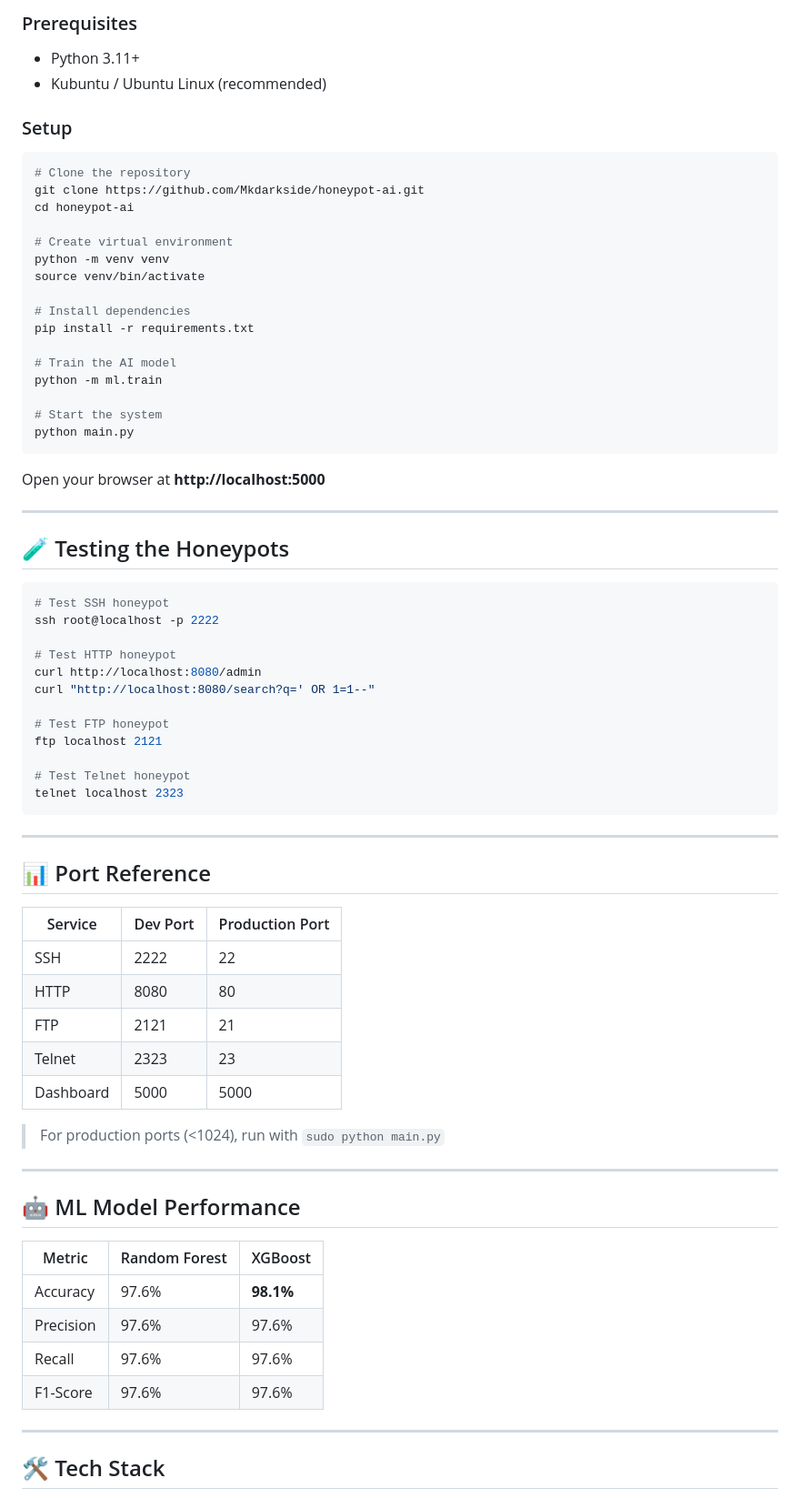
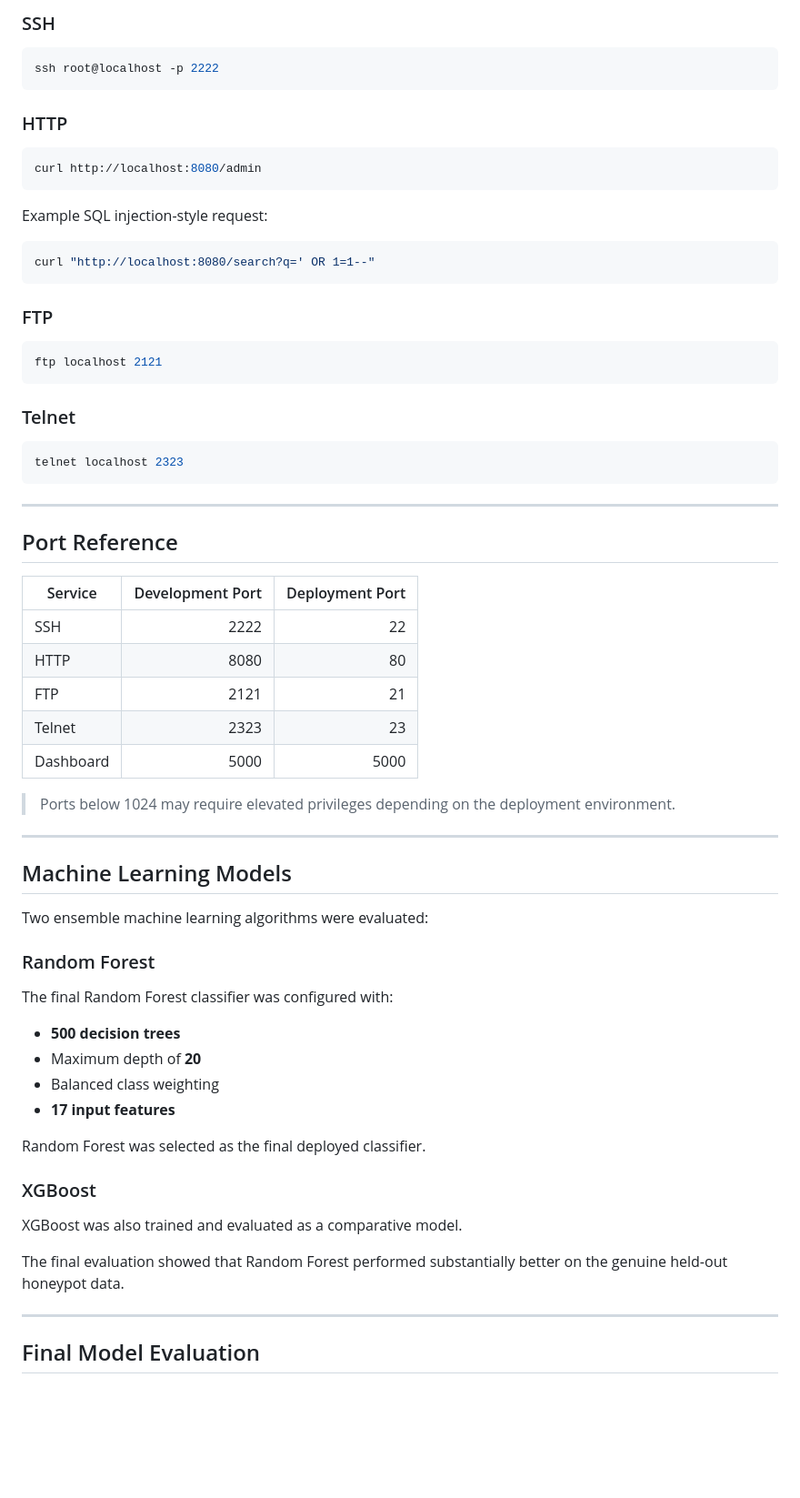
Before and after one commit to maahleek/honeypot-ai, a Markdown page: README.md, the part around one of its changes. Shown at 91% size. Drawn GitHub-style; blank space fills up the shorter version.

````diff
--- a/README.md
+++ b/README.md
@@ -105,76 +236,72 @@ honeypot-ai/
 
-### Prerequisites
-- Python 3.11+
-- Kubuntu / Ubuntu Linux (recommended)
-
-### Setup
+### SSH
 
 ```bash
-# Clone the repository
-git clone https://github.com/Mkdarkside/honeypot-ai.git
-cd honeypot-ai
-
-# Create virtual environment
-python -m venv venv
-source venv/bin/activate
-
-# Install dependencies
-pip install -r requirements.txt
-
-# Train the AI model
-python -m ml.train
-
-# Start the system
-python main.py
+ssh root@localhost -p 2222
 ```
 
-Open your browser at **http://localhost:5000**
-
----
-
-## 🧪 Testing the Honeypots
+### HTTP
 
 ```bash
-# Test SSH honeypot
-ssh root@localhost -p 2222
+curl http://localhost:8080/admin
+```
 
-# Test HTTP honeypot
-curl http://localhost:8080/admin
+Example SQL injection-style request:
+
+```bash
 curl "http://localhost:8080/search?q=' OR 1=1--"
+```
 
-# Test FTP honeypot
+### FTP
+
+```bash
 ftp localhost 2121
+```
 
-# Test Telnet honeypot
+### Telnet
+
+```bash
 telnet localhost 2323
 ```
 
 ---
 
-## 📊 Port Reference
+## Port Reference
 
-| Service | Dev Port | Production Port |
-|---------|----------|----------------|
+| Service | Development Port | Deployment Port |
+|---|---:|---:|
 | SSH | 2222 | 22 |
 | HTTP | 8080 | 80 |
 | FTP | 2121 | 21 |
 | Telnet | 2323 | 23 |
 | Dashboard | 5000 | 5000 |
 
-> For production ports (<1024), run with `sudo python main.py`
+> Ports below 1024 may require elevated privileges depending on the deployment environment.
 
 ---
 
-## 🤖 ML Model Performance
+## Machine Learning Models
 
-| Metric | Random Forest | XGBoost |
-|--------|--------------|---------|
-| Accuracy | 97.6% | **98.1%** |
-| Precision | 97.6% | 97.6% |
-| Recall | 97.6% | 97.6% |
-| F1-Score | 97.6% | 97.6% |
+Two ensemble machine learning algorithms were evaluated:
+
+### Random Forest
+
+The final Random Forest classifier was configured with:
+
+- **500 decision trees**
+- Maximum depth of **20**
+- Balanced class weighting
+- **17 input features**
+
+Random Forest was selected as the final deployed classifier.
+
+### XGBoost
+
+XGBoost was also trained and evaluated as a comparative model.
+
+The final evaluation showed that Random Forest performed substantially better on the genuine held-out honeypot data.
 
 ---
 
-## 🛠️ Tech Stack
+## Final Model Evaluation
 
````
Also changed, not shown: other parts of README.md (+270 -83 lines).
